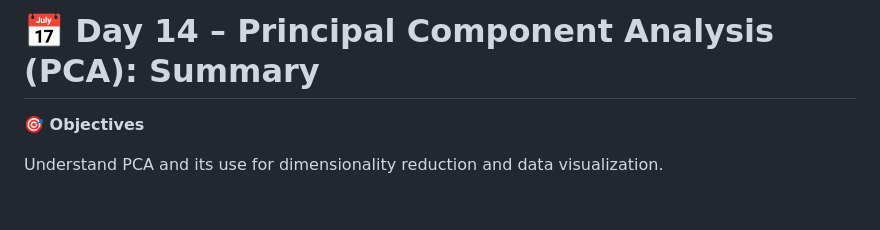
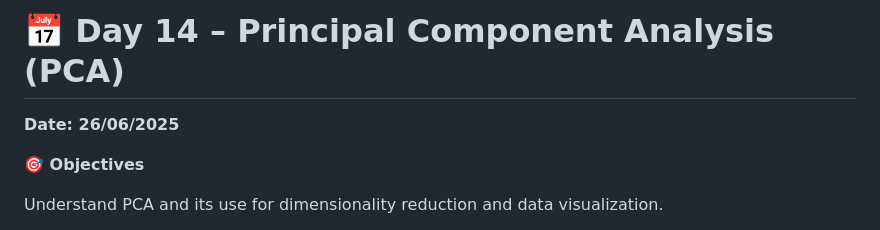
Before and after one commit to Mazid2003/Machine-Learning-Trainee-Program, a Markdown page: Day-14/Readme.md, the part around the change. GitHub-like rendering; blank space fills up the shorter version.

```diff
--- a/Day-14/Readme.md
+++ b/Day-14/Readme.md
@@ -1,4 +1,6 @@
-# 📅 Day 14 – Principal Component Analysis (PCA): Summary
+# 📅 Day 14 – Principal Component Analysis (PCA)
+
+**Date: 26/06/2025**
 
 **🎯 Objectives**
 
```
